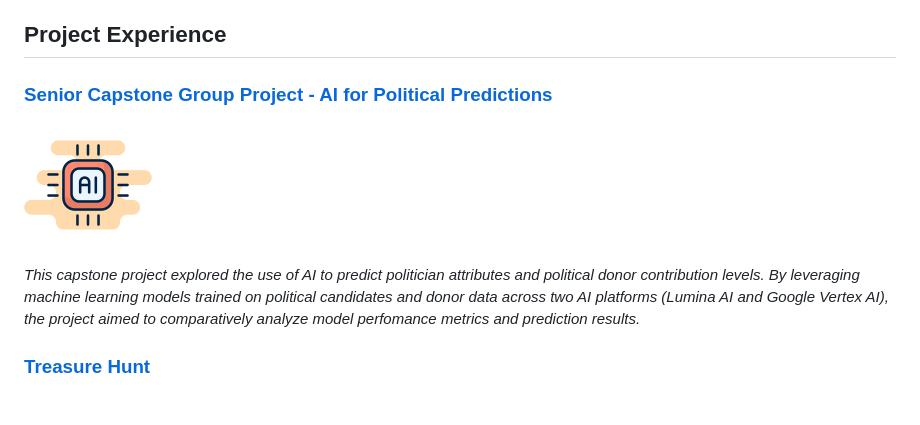
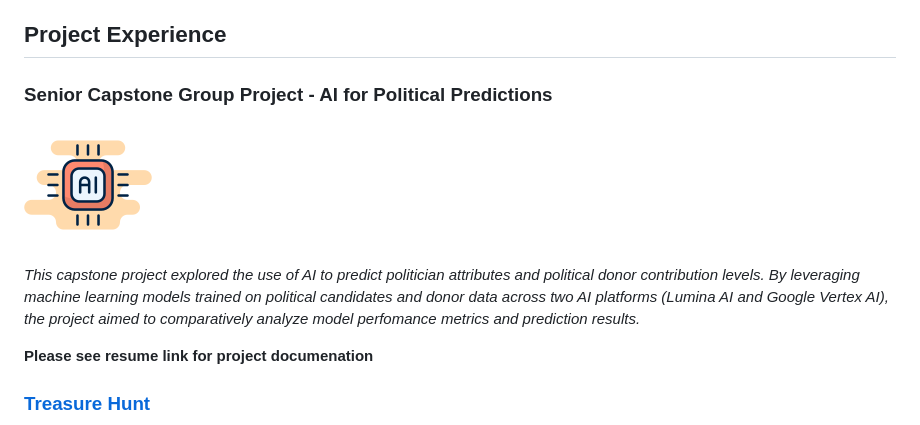
Before and after one commit to voyagerfan/Portfolio-Projects, a Markdown page: README.md, the part around the change. GitHub-like rendering; blank space fills up the shorter version.

Commit message:
remove inactive link from capstone, add note for resume link

```diff
--- a/README.md
+++ b/README.md
@@ -14,10 +14,12 @@ I'm a passionate problem solver transitioning from the life sciences to software
 
 ## Project Experience
 
-### [Senior Capstone Group Project - AI for Political Predictions]()
+### Senior Capstone Group Project - AI for Political Predictions
 ![](./Icons/ai.png)
 
 *This capstone project explored the use of AI to predict politician attributes and political donor contribution levels. By leveraging machine learning models trained on political candidates and donor data across two AI platforms (Lumina AI and Google Vertex AI), the project aimed to comparatively analyze model perfomance metrics and prediction results.*
+
+**Please see resume link for project documenation**
 
 ### [Treasure Hunt](https://github.com/voyagerfan/Treasure-Hunt.git)
 ![](./Icons/treasure.png)
```
